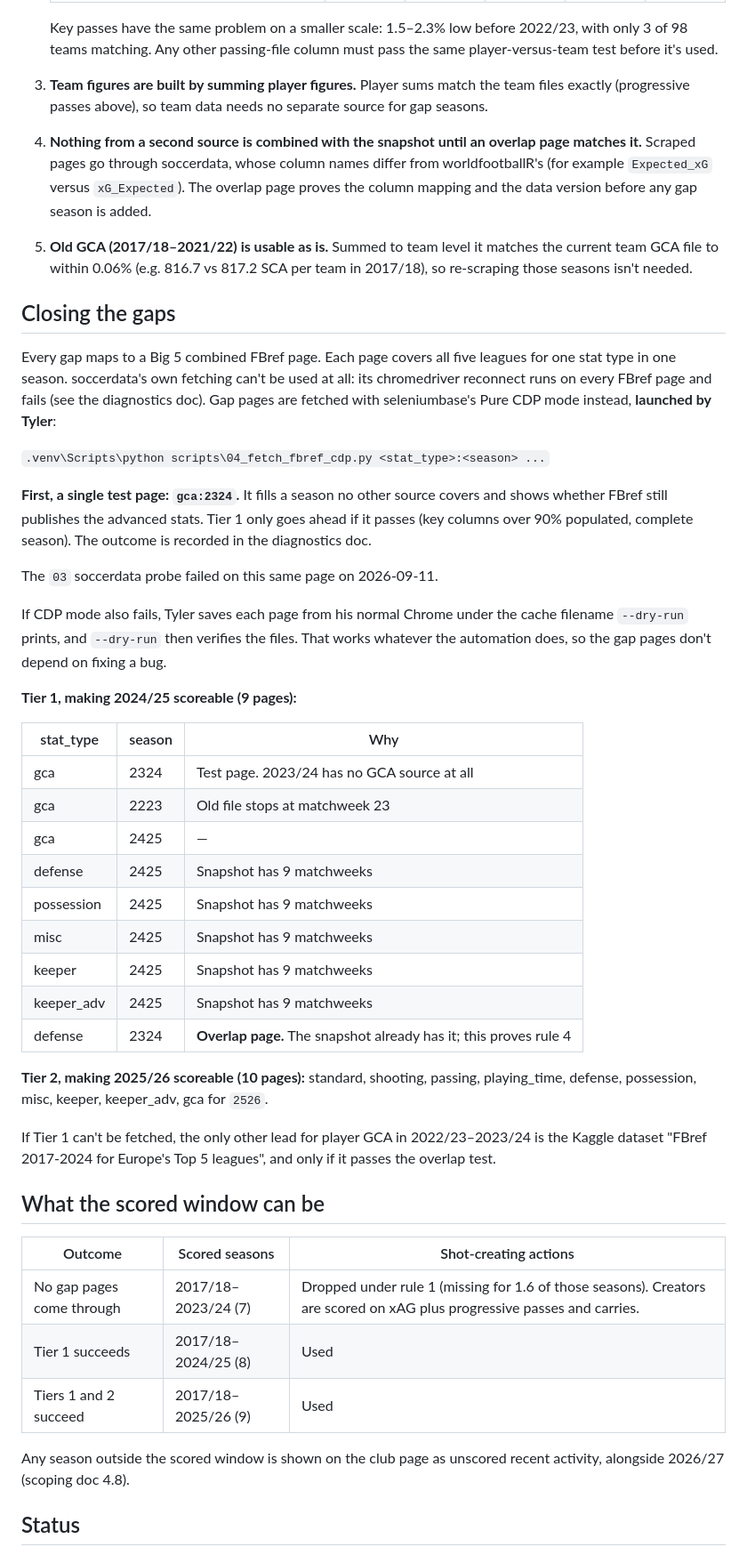
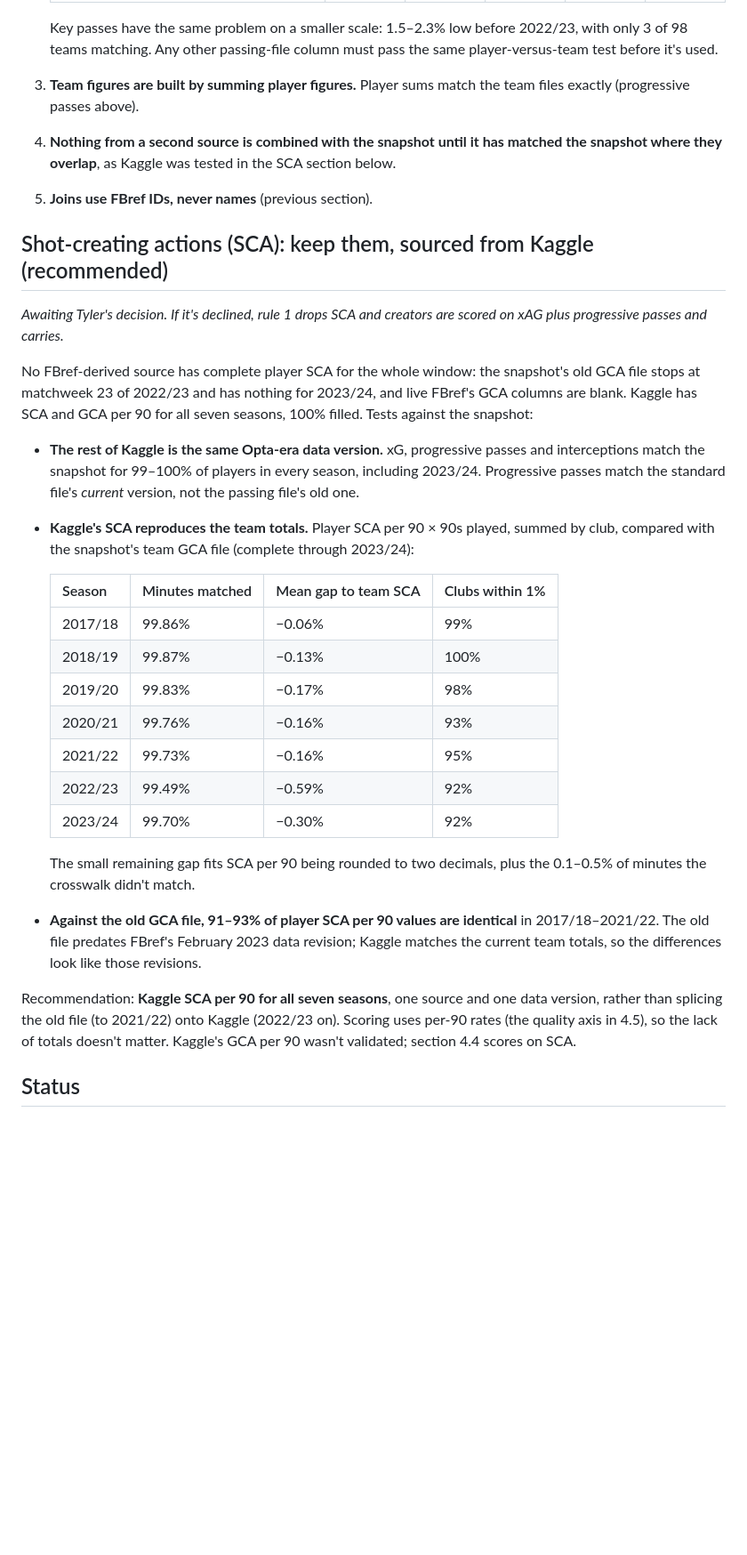
Before and after one commit to tbrunsting/Transfer-Market-Efficiency, a Markdown page: docs/phase-1-data-coverage.md, the part around one of its changes. Shown at 89% size. Drawn GitHub-style; blank space fills up the shorter version.

```diff
--- a/docs/phase-1-data-coverage.md
+++ b/docs/phase-1-data-coverage.md
@@ -78,70 +132,52 @@ Other facts checked:
    2022/23, with only 3 of 98 teams matching. Any other passing-file column must
    pass the same player-versus-team test before it's used.
 3. **Team figures are built by summing player figures.** Player sums match the
-   team files exactly (progressive passes above), so team data needs no
-   separate source for gap seasons.
-4. **Nothing from a second source is combined with the snapshot until an
-   overlap page matches it.** Scraped pages go through soccerdata, whose column
-   names differ from worldfootballR's (for example `Expected_xG` versus
-   `xG_Expected`). The overlap page proves the column mapping and the data
-   version before any gap season is added.
-5. **Old GCA (2017/18–2021/22) is usable as is.** Summed to team level it
-   matches the current team GCA file to within 0.06% (e.g. 816.7 vs 817.2 SCA
-   per team in 2017/18), so re-scraping those seasons isn't needed.
+   team files exactly (progressive passes above).
+4. **Nothing from a second source is combined with the snapshot until it has
+   matched the snapshot where they overlap**, as Kaggle was tested in the SCA
+   section below.
+5. **Joins use FBref IDs, never names** (previous section).
 
-## Closing the gaps
+## Shot-creating actions (SCA): keep them, sourced from Kaggle (recommended)
 
-Every gap maps to a Big 5 combined FBref page. Each page covers all five
-leagues for one stat type in one season. soccerdata's own fetching can't be used
-at all: its chromedriver reconnect runs on every FBref page and fails (see the
-diagnostics doc). Gap pages are fetched with seleniumbase's Pure CDP mode
-instead, **launched by Tyler**:
+*Awaiting Tyler's decision. If it's declined, rule 1 drops SCA and creators are
+scored on xAG plus progressive passes and carries.*
 
-`.venv\Scripts\python scripts\04_fetch_fbref_cdp.py <stat_type>:<season> ...`
+No FBref-derived source has complete player SCA for the whole window: the
+snapshot's old GCA file stops at matchweek 23 of 2022/23 and has nothing for
+2023/24, and live FBref's GCA columns are blank. Kaggle has SCA and GCA per 90
+for all seven seasons, 100% filled. Tests against the snapshot:
 
-**First, a single test page: `gca:2324`.** It fills a season no other source
-covers and shows whether FBref still publishes the advanced stats. Tier 1 only
-goes ahead if it passes (key columns over 90% populated, complete season). The
-outcome is recorded in the diagnostics doc.
+- **The rest of Kaggle is the same Opta-era data version.** xG, progressive
+  passes and interceptions match the snapshot for 99–100% of players in every
+  season, including 2023/24. Progressive passes match the standard file's
+  *current* version, not the passing file's old one.
+- **Kaggle's SCA reproduces the team totals.** Player SCA per 90 × 90s played,
+  summed by club, compared with the snapshot's team GCA file (complete through
+  2023/24):
 
-The `03` soccerdata probe failed on this same page on 2026-09-11.
+  | Season | Minutes matched | Mean gap to team SCA | Clubs within 1% |
+  |---|---|---|---|
+  | 2017/18 | 99.86% | −0.06% | 99% |
+  | 2018/19 | 99.87% | −0.13% | 100% |
+  | 2019/20 | 99.83% | −0.17% | 98% |
+  | 2020/21 | 99.76% | −0.16% | 93% |
+  | 2021/22 | 99.73% | −0.16% | 95% |
+  | 2022/23 | 99.49% | −0.59% | 92% |
+  | 2023/24 | 99.70% | −0.30% | 92% |
 
-If CDP mode also fails, Tyler saves each page from his normal Chrome under the
-cache filename `--dry-run` prints, and `--dry-run` then verifies the files. That
-works whatever the automation does, so the gap pages don't depend on fixing a
-bug.
+  The small remaining gap fits SCA per 90 being rounded to two decimals, plus
+  the 0.1–0.5% of minutes the crosswalk didn't match.
+- **Against the old GCA file, 91–93% of player SCA per 90 values are
+  identical** in 2017/18–2021/22. The old file predates FBref's February 2023
+  data revision; Kaggle matches the current team totals, so the differences
+  look like those revisions.
 
-**Tier 1, making 2024/25 scoreable (9 pages):**
-
-| stat_type | season | Why |
-|---|---|---|
-| gca | 2324 | Test page. 2023/24 has no GCA source at all |
-| gca | 2223 | Old file stops at matchweek 23 |
-| gca | 2425 | — |
-| defense | 2425 | Snapshot has 9 matchweeks |
-| possession | 2425 | Snapshot has 9 matchweeks |
-| misc | 2425 | Snapshot has 9 matchweeks |
-| keeper | 2425 | Snapshot has 9 matchweeks |
-| keeper_adv | 2425 | Snapshot has 9 matchweeks |
-| defense | 2324 | **Overlap page.** The snapshot already has it; this proves rule 4 |
-
-**Tier 2, making 2025/26 scoreable (10 pages):** standard, shooting, passing,
-playing_time, defense, possession, misc, keeper, keeper_adv, gca for `2526`.
-
-If Tier 1 can't be fetched, the only other lead for player GCA in
-2022/23–2023/24 is the Kaggle dataset "FBref 2017-2024 for Europe's Top 5
-leagues", and only if it passes the overlap test.
-
-## What the scored window can be
-
-| Outcome | Scored seasons | Shot-creating actions |
-|---|---|---|
-| No gap pages come through | 2017/18–2023/24 (7) | Dropped under rule 1 (missing for 1.6 of those seasons). Creators are scored on xAG plus progressive passes and carries. |
-| Tier 1 succeeds | 2017/18–2024/25 (8) | Used |
-| Tiers 1 and 2 succeed | 2017/18–2025/26 (9) | Used |
-
-Any season outside the scored window is shown on the club page as unscored
-recent activity, alongside 2026/27 (scoping doc 4.8).
+Recommendation: **Kaggle SCA per 90 for all seven seasons**, one source and one
+data version, rather than splicing the old file (to 2021/22) onto Kaggle
+(2022/23 on). Scoring uses per-90 rates (the quality axis in 4.5), so the lack
+of totals doesn't matter. Kaggle's GCA per 90 wasn't validated; section 4.4
+scores on SCA.
 
 ## Status
 
```
Also changed, not shown: other parts of docs/phase-1-data-coverage.md (+101 -52 lines).
